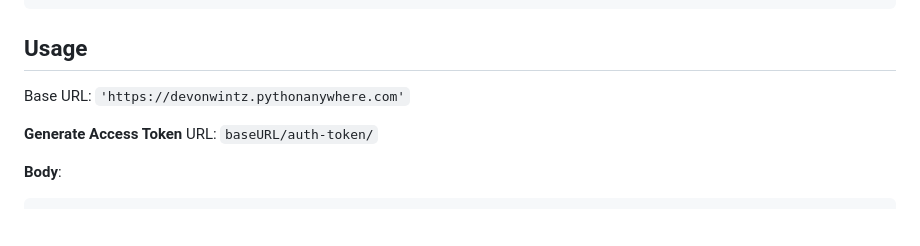
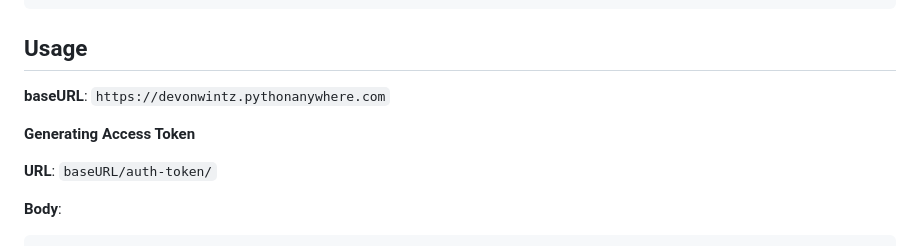
Before and after one commit to devonwintz/healthcare_appt_system, a Markdown page: README.md, the part around the change. Rendered like a GitHub page; blank space fills up the shorter version.

````diff
--- a/README.md
+++ b/README.md
@@ -63,10 +63,11 @@ iii. Truncate Table:
 ```
 
 ## Usage <a id="usage"></a>
-Base URL: `'https://devonwintz.pythonanywhere.com'`
+**baseURL**: `https://devonwintz.pythonanywhere.com`
 
-**Generate Access Token**
-URL: `baseURL/auth-token/`
+**Generating Access Token**
+
+**URL**: `baseURL/auth-token/`
 
 **Body**:
 ```
````
